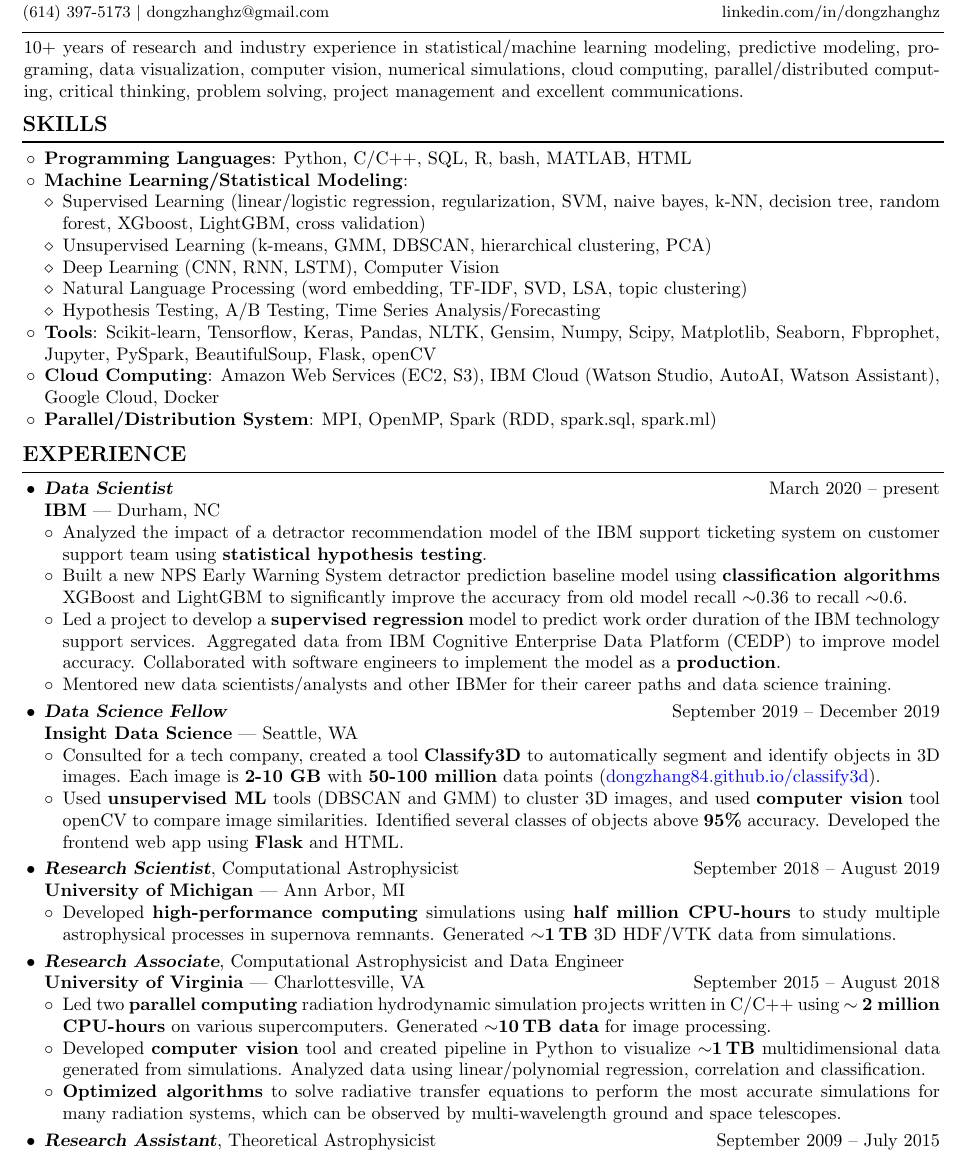
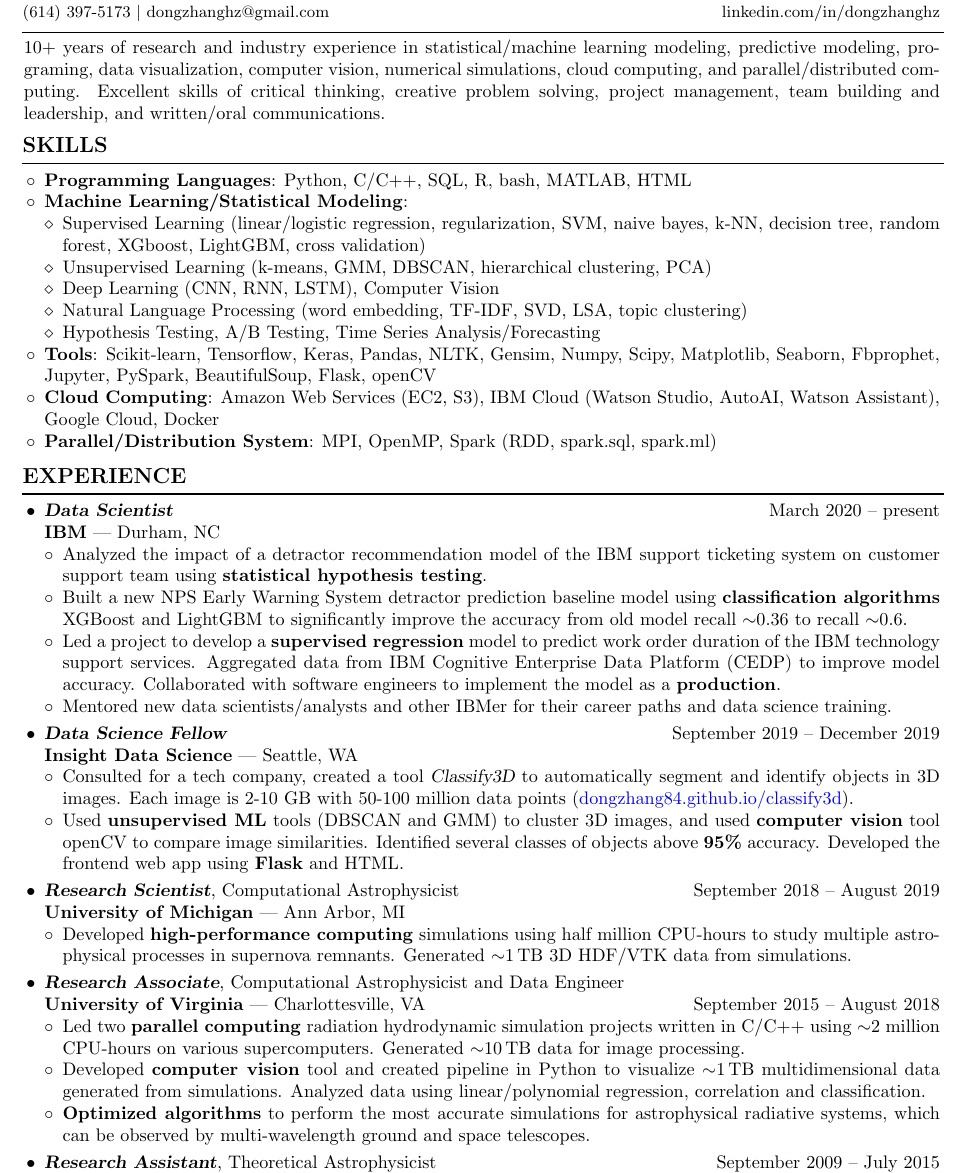
Before and after one commit to dongzhang84/resume, a LaTeX CV (resume.tex): part of page 1 of 2, cut so that both start at the same text. The pictures show the PDF file resume.pdf that the author committed with the source.

Commit message:
Add files via upload

```diff
--- a/resume.tex
+++ b/resume.tex
@@ -65,7 +65,7 @@
 \noindent{\blocklinethin}
 \begin{itemize}[leftmargin=-0.4cm]
 %\vspace{-0.1cm}
-\item[] 10+ years of research and industry experience in statistical/machine learning modeling, predictive modeling, programing, data visualization, computer vision, numerical simulations, cloud computing, parallel/distributed computing,  critical thinking, problem solving, project management and excellent communications.
+\item[] 10+ years of research and industry experience in statistical/machine learning modeling, predictive modeling, programing, data visualization, computer vision, numerical simulations, cloud computing, and parallel/distributed computing. Excellent skills of critical thinking, creative problem solving, project management, team building and leadership, and written/oral communications.
 
 \end{itemize}
 
@@ -147,11 +147,11 @@
 \textbf{University of Virginia} | Charlottesville, VA \hfill September 2015 -- August 2018
 
  \begin{itemize}[leftmargin=0.35cm]
- \item[$\circ$] Led two \textbf{parallel computing} radiation hydrodynamic simulation projects written in C/C++ using $\sim$ \textbf{2 million CPU-hours} on various supercomputers. Generated $\sim$\textbf{10\,TB data} for image processing.
+ \item[$\circ$] Led two \textbf{parallel computing} radiation hydrodynamic simulation projects written in C/C++ using $\sim$2 million CPU-hours on various supercomputers. Generated $\sim$10\,TB data for image processing.
 
- \item[$\circ$] Developed \textbf{computer vision} tool and created pipeline in Python to visualize $\sim$\textbf{1\,TB} multidimensional data generated from simulations. Analyzed data using linear/polynomial regression, correlation and classification.
+ \item[$\circ$] Developed \textbf{computer vision} tool and created pipeline in Python to visualize $\sim$1\,TB multidimensional data generated from simulations. Analyzed data using linear/polynomial regression, correlation and classification.
 
- \item[$\circ$] \textbf{Optimized algorithms} to solve radiative transfer equations to perform the most accurate simulations for many radiation systems, which can be observed by multi-wavelength ground and space telescopes.
+ \item[$\circ$] \textbf{Optimized algorithms} to perform the most accurate simulations for astrophysical radiative systems, which can be observed by multi-wavelength ground and space telescopes.
  %Our algorithms showed the best results compared to other colleagues.
 
 % \item Heavily involved in the development of a high-impact astrophysical magnetohydrodynamic code (\textsc{athena++}) written in C++.
```
Also changed, not shown: resume.pdf, resume.tex (8 more changed lines).
